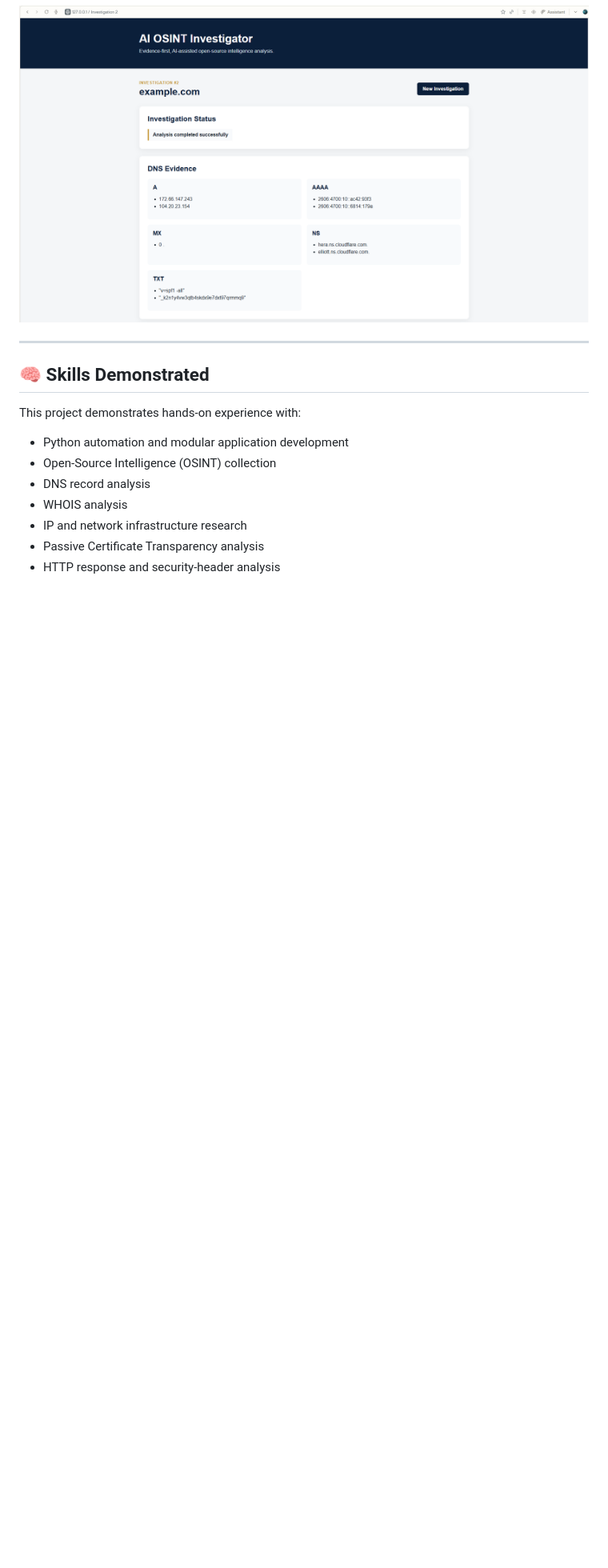
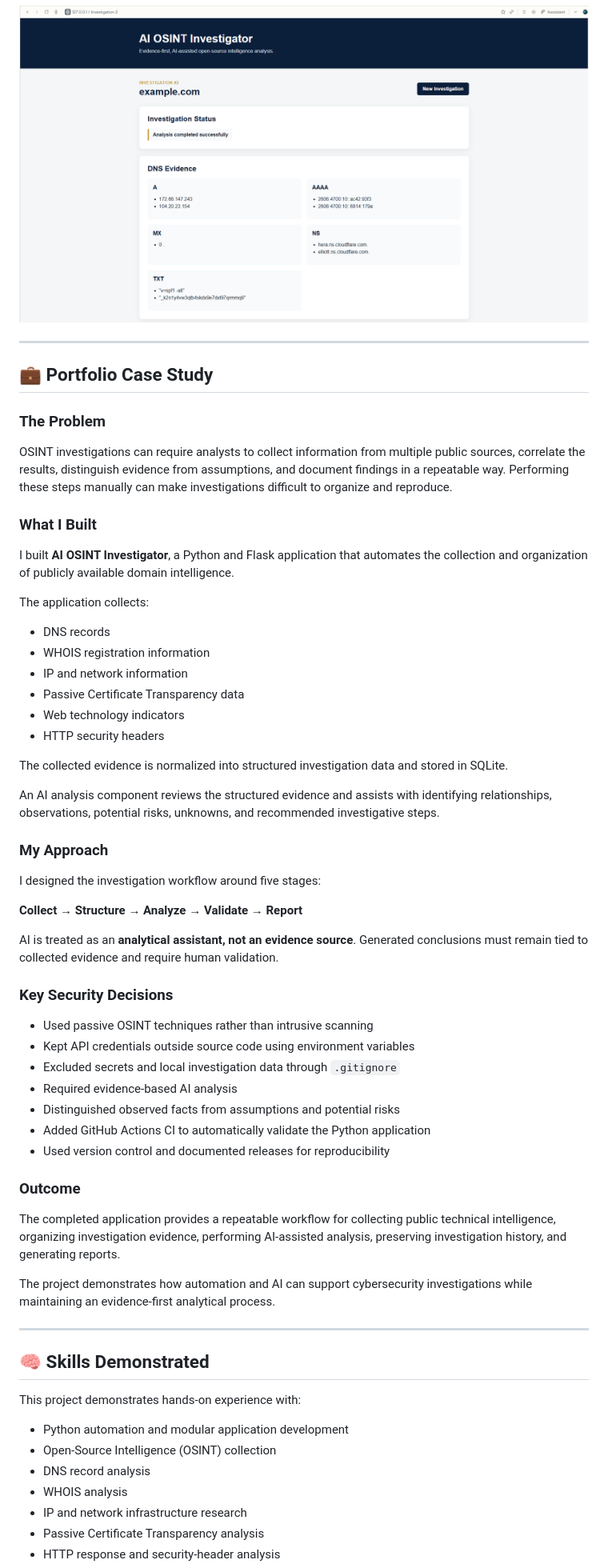
Before and after one commit to BecomingCyber/AI-OSINT-INVESTIGATOR, a Markdown page: README.md, the part around the change. Shown at 80% size. GitHub-like rendering; blank space fills up the shorter version.

Commit message:
Add portfolio case study to README

```diff
--- a/README.md
+++ b/README.md
@@ -11,6 +11,55 @@ An evidence-first, AI-assisted open-source intelligence application that collect
 ## 🖥️ Application Preview
 
 ![AI OSINT Investigator web investigation results](screenshots/12-web-investigation-results.png)
+
+---
+
+## 💼 Portfolio Case Study
+
+### The Problem
+
+OSINT investigations can require analysts to collect information from multiple public sources, correlate the results, distinguish evidence from assumptions, and document findings in a repeatable way. Performing these steps manually can make investigations difficult to organize and reproduce.
+
+### What I Built
+
+I built **AI OSINT Investigator**, a Python and Flask application that automates the collection and organization of publicly available domain intelligence.
+
+The application collects:
+
+- DNS records
+- WHOIS registration information
+- IP and network information
+- Passive Certificate Transparency data
+- Web technology indicators
+- HTTP security headers
+
+The collected evidence is normalized into structured investigation data and stored in SQLite.
+
+An AI analysis component reviews the structured evidence and assists with identifying relationships, observations, potential risks, unknowns, and recommended investigative steps.
+
+### My Approach
+
+I designed the investigation workflow around five stages:
+
+**Collect → Structure → Analyze → Validate → Report**
+
+AI is treated as an **analytical assistant, not an evidence source**. Generated conclusions must remain tied to collected evidence and require human validation.
+
+### Key Security Decisions
+
+- Used passive OSINT techniques rather than intrusive scanning
+- Kept API credentials outside source code using environment variables
+- Excluded secrets and local investigation data through `.gitignore`
+- Required evidence-based AI analysis
+- Distinguished observed facts from assumptions and potential risks
+- Added GitHub Actions CI to automatically validate the Python application
+- Used version control and documented releases for reproducibility
+
+### Outcome
+
+The completed application provides a repeatable workflow for collecting public technical intelligence, organizing investigation evidence, performing AI-assisted analysis, preserving investigation history, and generating reports.
+
+The project demonstrates how automation and AI can support cybersecurity investigations while maintaining an evidence-first analytical process.
 
 ---
 
```
